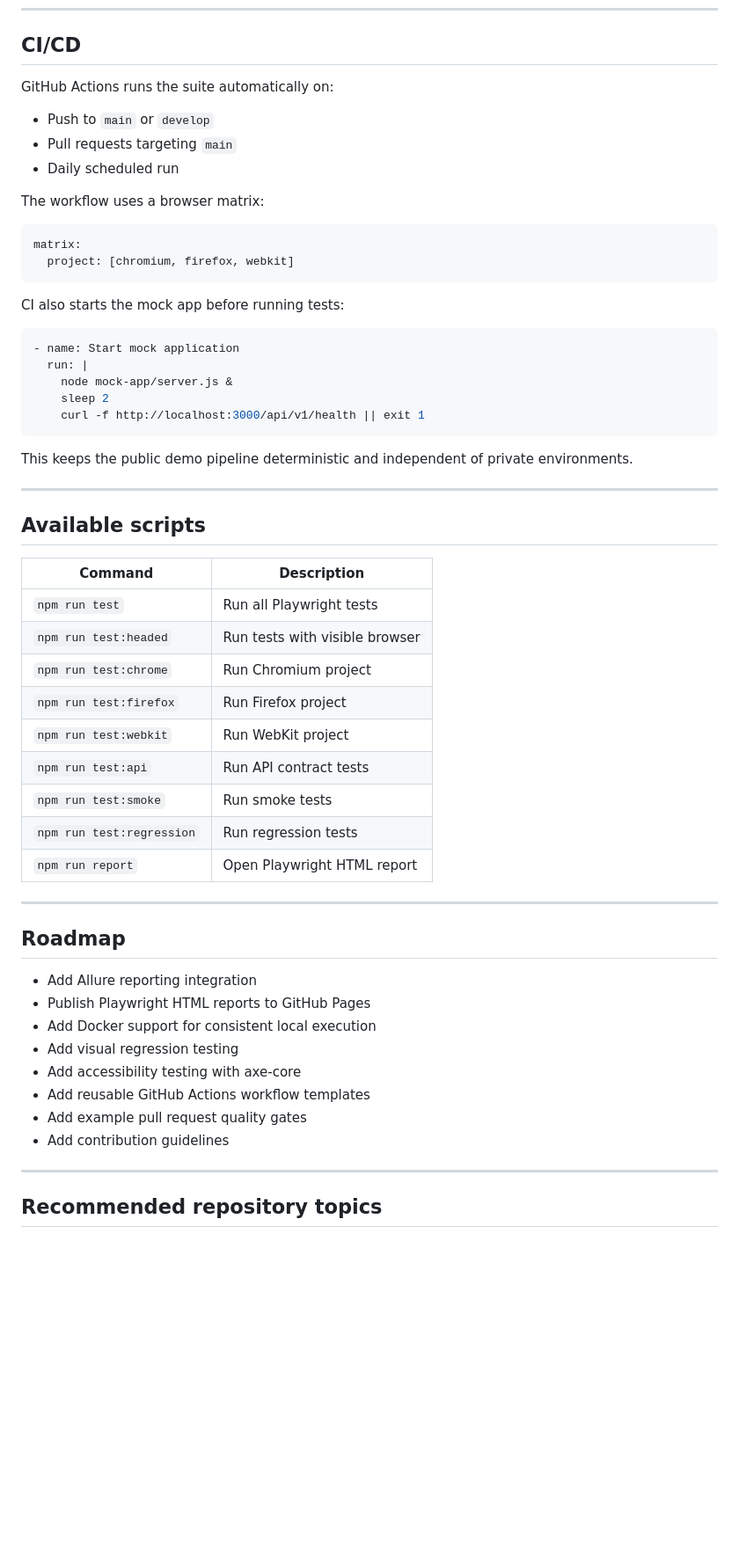
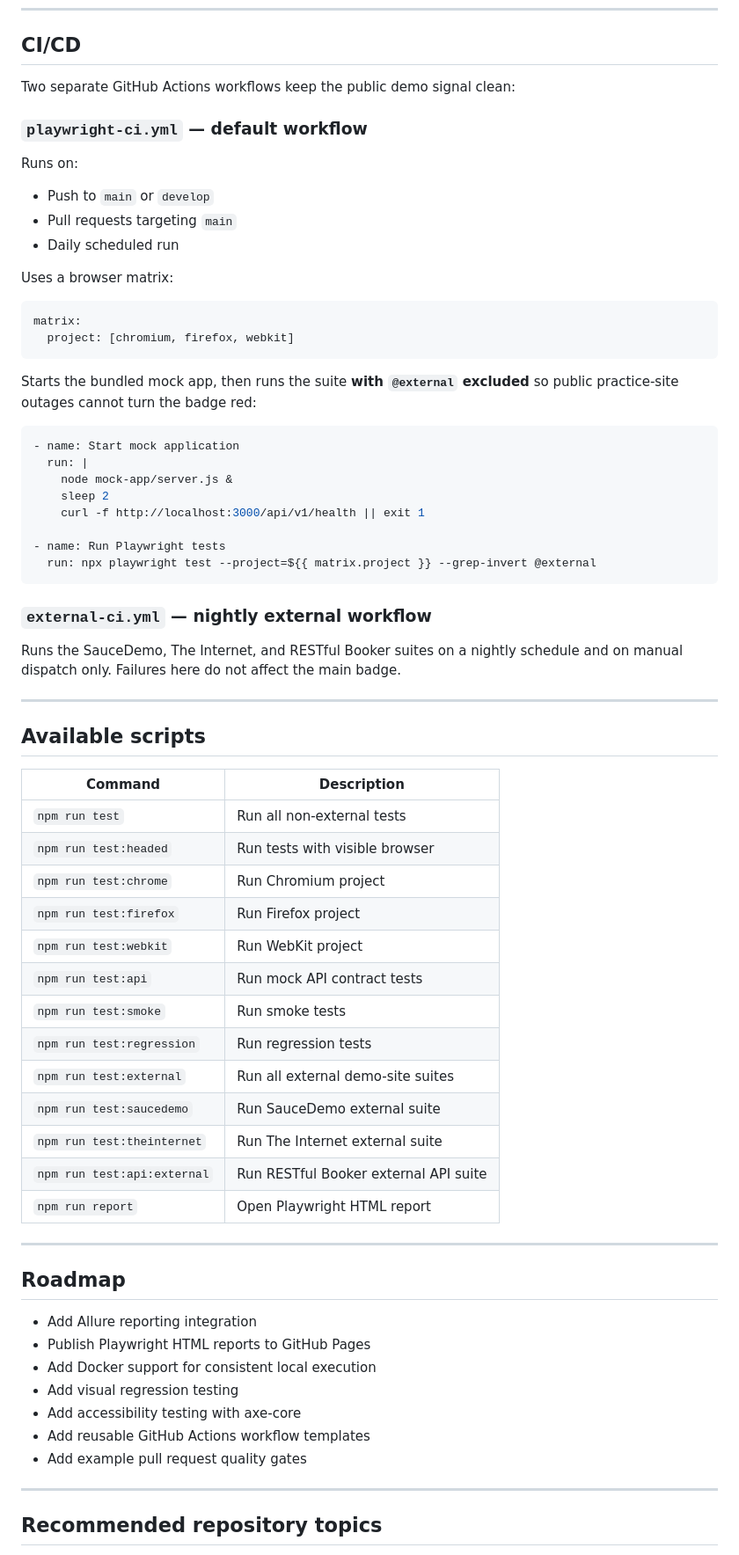
Before and after one commit to yousufwaqar/playwright-automation-framework, a Markdown page: README.md, the part around one of its changes. Shown at 88% size. Drawn GitHub-style; blank space fills up the shorter version.

````diff
--- a/README.md
+++ b/README.md
@@ -278,20 +324,24 @@ npm run report
 
 ## CI/CD
 
-GitHub Actions runs the suite automatically on:
+Two separate GitHub Actions workflows keep the public demo signal clean:
+
+### `playwright-ci.yml` — default workflow
+
+Runs on:
 
 - Push to `main` or `develop`
 - Pull requests targeting `main`
 - Daily scheduled run
 
-The workflow uses a browser matrix:
+Uses a browser matrix:
 
 ```yaml
 matrix:
   project: [chromium, firefox, webkit]
 ```
 
-CI also starts the mock app before running tests:
+Starts the bundled mock app, then runs the suite **with `@external` excluded** so public practice-site outages cannot turn the badge red:
 
 ```yaml
 - name: Start mock application
@@ -299,25 +349,34 @@ CI also starts the mock app before running tests:
     node mock-app/server.js &
     sleep 2
     curl -f http://localhost:3000/api/v1/health || exit 1
+
+- name: Run Playwright tests
+  run: npx playwright test --project=${{ matrix.project }} --grep-invert @external
 ```
 
-This keeps the public demo pipeline deterministic and independent of private environments.
+### `external-ci.yml` — nightly external workflow
+
+Runs the SauceDemo, The Internet, and RESTful Booker suites on a nightly schedule and on manual dispatch only. Failures here do not affect the main badge.
 
 ---
 
 ## Available scripts
 
-| Command                   | Description                    |
-| ---                       | ---                            |
-| `npm run test`            | Run all Playwright tests       |
-| `npm run test:headed`     | Run tests with visible browser |
-| `npm run test:chrome`     | Run Chromium project           |
-| `npm run test:firefox`    | Run Firefox project            |
-| `npm run test:webkit`     | Run WebKit project             |
-| `npm run test:api`        | Run API contract tests         |
-| `npm run test:smoke`      | Run smoke tests                |
-| `npm run test:regression` | Run regression tests           |
-| `npm run report`          | Open Playwright HTML report    |
+| Command                     | Description                           |
+| ---                         | ---                                   |
+| `npm run test`              | Run all non-external tests            |
+| `npm run test:headed`       | Run tests with visible browser        |
+| `npm run test:chrome`       | Run Chromium project                  |
+| `npm run test:firefox`      | Run Firefox project                   |
+| `npm run test:webkit`       | Run WebKit project                    |
+| `npm run test:api`          | Run mock API contract tests           |
+| `npm run test:smoke`        | Run smoke tests                       |
+| `npm run test:regression`   | Run regression tests                  |
+| `npm run test:external`     | Run all external demo-site suites     |
+| `npm run test:saucedemo`    | Run SauceDemo external suite          |
+| `npm run test:theinternet`  | Run The Internet external suite       |
+| `npm run test:api:external` | Run RESTful Booker external API suite |
+| `npm run report`            | Open Playwright HTML report           |
 
 ---
 
@@ -330,7 +389,6 @@ This keeps the public demo pipeline deterministic and independent of private env
 - Add accessibility testing with axe-core
 - Add reusable GitHub Actions workflow templates
 - Add example pull request quality gates
-- Add contribution guidelines
 
 ---
 
````
Also changed, not shown: other parts of README.md (+83 -37 lines).
